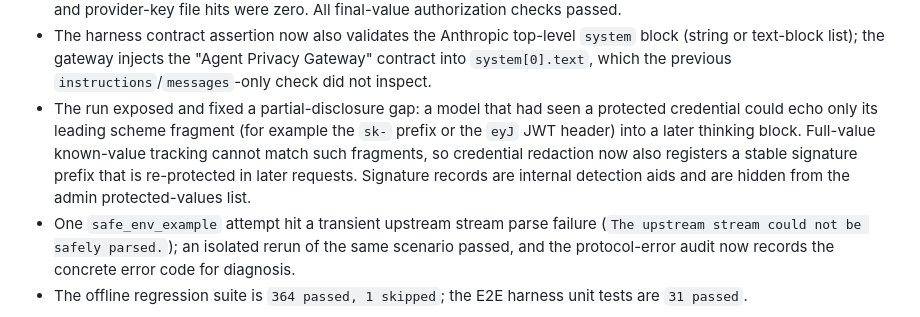
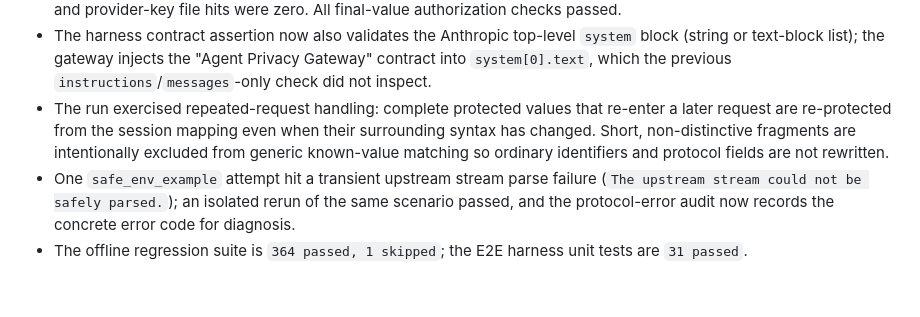
Before and after one commit to HKUDS/PrivacyFlow, a Markdown page: docs/live_validation_results.md, the part around the change. Drawn GitHub-style; blank space fills up the shorter version.

Commit message:
docs: align live evidence with current reprotection

```diff
--- a/docs/live_validation_results.md
+++ b/docs/live_validation_results.md
@@ -23,13 +23,11 @@ profile, both on DeepSeek with model `deepseek-v4-flash`.
   `system` block (string or text-block list); the gateway injects the
   "Agent Privacy Gateway" contract into `system[0].text`, which the previous
   `instructions`/`messages`-only check did not inspect.
-- The run exposed and fixed a partial-disclosure gap: a model that had seen a
-  protected credential could echo only its leading scheme fragment (for
-  example the `sk-` prefix or the `eyJ` JWT header) into a later thinking
-  block. Full-value known-value tracking cannot match such fragments, so
-  credential redaction now also registers a stable signature prefix that is
-  re-protected in later requests. Signature records are internal detection
-  aids and are hidden from the admin protected-values list.
+- The run exercised repeated-request handling: complete protected values that
+  re-enter a later request are re-protected from the session mapping even when
+  their surrounding syntax has changed. Short, non-distinctive fragments are
+  intentionally excluded from generic known-value matching so ordinary
+  identifiers and protocol fields are not rewritten.
 - One `safe_env_example` attempt hit a transient upstream stream parse
   failure (`The upstream stream could not be safely parsed.`); an isolated
   rerun of the same scenario passed, and the protocol-error audit now
```
